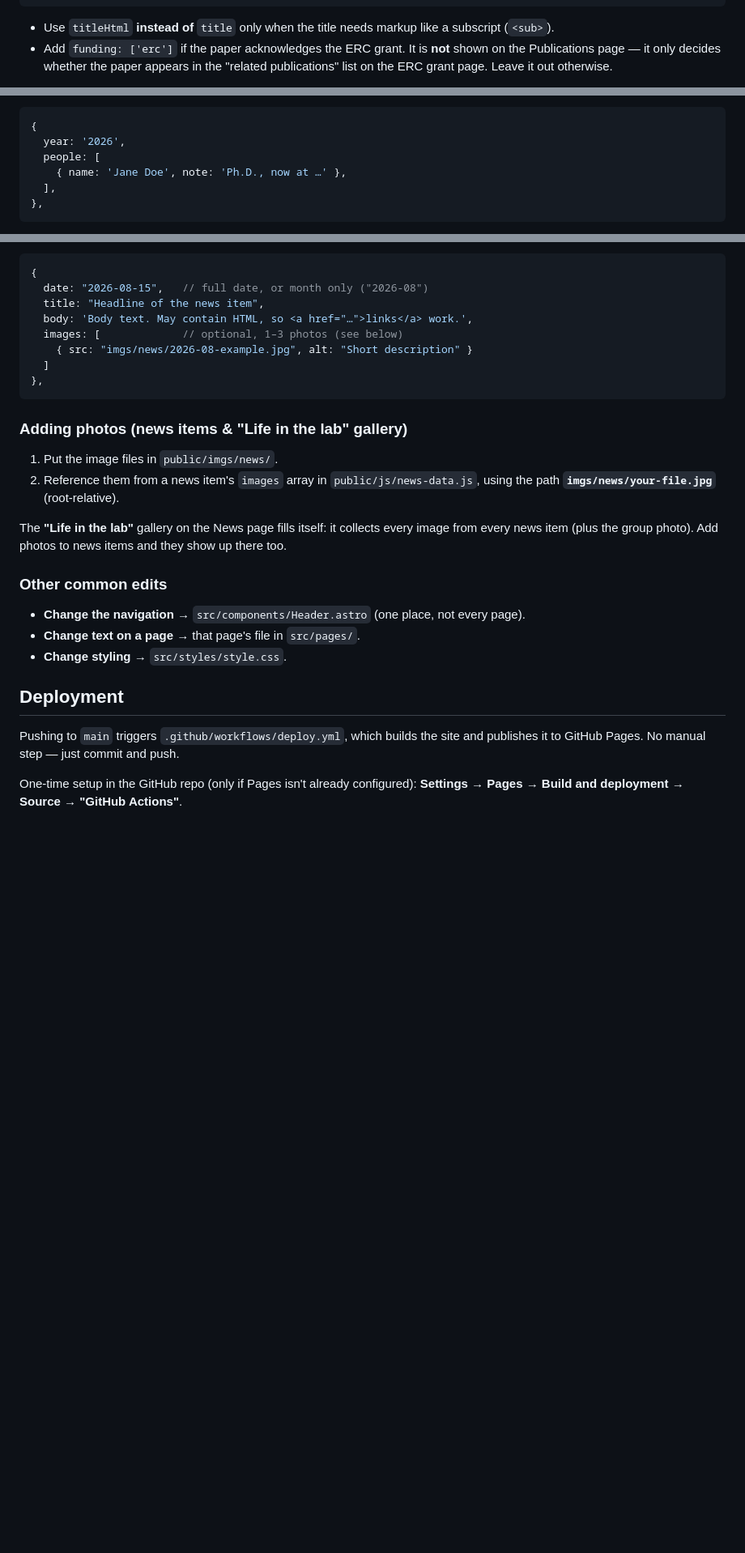
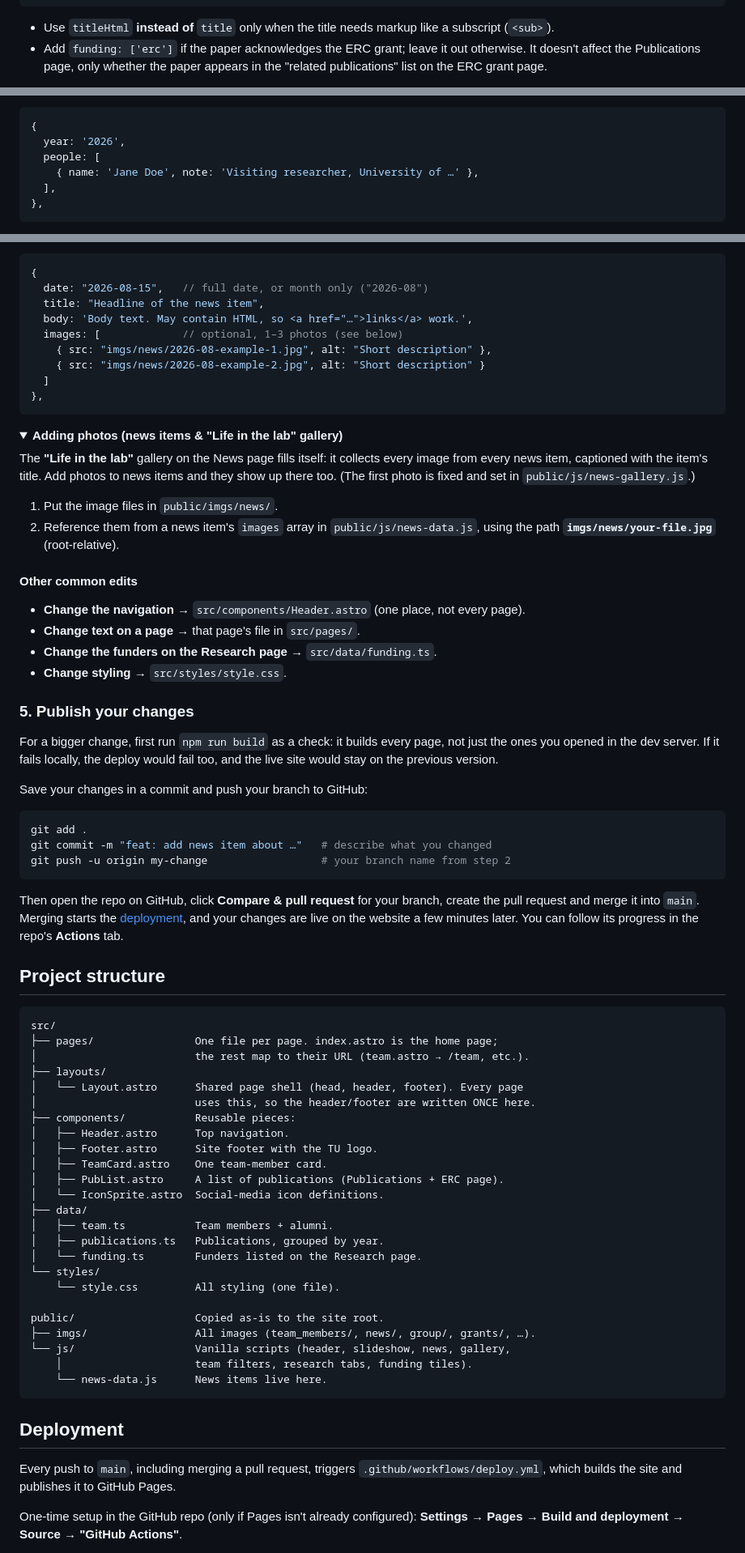
Before and after one commit to heid-lab/heid-lab.github.io, a Markdown page: README.md, 3 parts joined by grey strips. Shown at 81% size. Rendered like a GitHub page; folded sections open; blank space fills up the shorter version.

````diff
--- a/README.md
+++ b/README.md
@@ -113,7 +129,7 @@ yet.
 
 - Use `titleHtml` **instead of** `title` only when the title needs markup like a
   subscript (`<sub>`).
-- Add `funding: ['erc']` if the paper acknowledges the ERC grant. It is **not**
-  shown on the Publications page — it only decides whether the paper appears in
-  the "related publications" list on the ERC grant page. Leave it out otherwise.
+- Add `funding: ['erc']` if the paper acknowledges the ERC grant; leave it out
+  otherwise. It doesn't affect the Publications page, only whether the paper
+  appears in the "related publications" list on the ERC grant page.
 
@@ -152,7 +171,7 @@ and add a line to the `alumni` array further down the same file:
 {
   year: '2026',
   people: [
-    { name: 'Jane Doe', note: 'Ph.D., now at …' },
+    { name: 'Jane Doe', note: 'Visiting researcher, University of …' },
   ],
 },
 ```
@@ -169,32 +191,91 @@ the newest three; the News page shows all.
   title: "Headline of the news item",
   body: 'Body text. May contain HTML, so <a href="…">links</a> work.',
   images: [             // optional, 1–3 photos (see below)
-    { src: "imgs/news/2026-08-example.jpg", alt: "Short description" }
+    { src: "imgs/news/2026-08-example-1.jpg", alt: "Short description" },
+    { src: "imgs/news/2026-08-example-2.jpg", alt: "Short description" }
   ]
 },
 ```
 
-### Adding photos (news items & "Life in the lab" gallery)
+</details>
+
+<details>
+<summary><b>Adding photos (news items & "Life in the lab" gallery)</b></summary>
+
+The **"Life in the lab"** gallery on the News page fills itself: it collects
+every image from every news item, captioned with the item's title. Add photos
+to news items and they show up there too. (The first photo is fixed and set in
+`public/js/news-gallery.js`.)
 
 1. Put the image files in `public/imgs/news/`.
 2. Reference them from a news item's `images` array in
    `public/js/news-data.js`, using the path **`imgs/news/your-file.jpg`**
    (root-relative).
 
-The **"Life in the lab"** gallery on the News page fills itself: it collects
-every image from every news item (plus the group photo). Add photos to news
-items and they show up there too.
+</details>
 
-### Other common edits
+#### Other common edits
 
 - **Change the navigation** → `src/components/Header.astro` (one place, not every page).
 - **Change text on a page** → that page's file in `src/pages/`.
+- **Change the funders on the Research page** → `src/data/funding.ts`.
 - **Change styling** → `src/styles/style.css`.
+
+### 5. Publish your changes
+
+For a bigger change, first run `npm run build` as a check: it builds every
+page, not just the ones you opened in the dev server. If it fails locally, the
+deploy would fail too, and the live site would stay on the previous version.
+
+Save your changes in a commit and push your branch to GitHub:
+
+```bash
+git add .
+git commit -m "feat: add news item about …"   # describe what you changed
+git push -u origin my-change                  # your branch name from step 2
+```
+
+Then open the repo on GitHub, click **Compare & pull request** for your branch,
+create the pull request and merge it into `main`. Merging starts the
+[deployment](#deployment), and your changes are live on the website a few
+minutes later. You can follow its progress in the repo's **Actions** tab.
+
+
+## Project structure
+
+```
+src/
+├── pages/                One file per page. index.astro is the home page;
+│                         the rest map to their URL (team.astro → /team, etc.).
+├── layouts/
+│   └── Layout.astro      Shared page shell (head, header, footer). Every page
+│                         uses this, so the header/footer are written ONCE here.
+├── components/           Reusable pieces:
+│   ├── Header.astro      Top navigation.
+│   ├── Footer.astro      Site footer with the TU logo.
+│   ├── TeamCard.astro    One team-member card.
+│   ├── PubList.astro     A list of publications (Publications + ERC page).
+│   └── IconSprite.astro  Social-media icon definitions.
+├── data/
+│   ├── team.ts           Team members + alumni.
+│   ├── publications.ts   Publications, grouped by year.
+│   └── funding.ts        Funders listed on the Research page.
+└── styles/
+    └── style.css         All styling (one file).
+
+public/                   Copied as-is to the site root.
+├── imgs/                 All images (team_members/, news/, group/, grants/, …).
+└── js/                   Vanilla scripts (header, slideshow, news, gallery,
+    │                     team filters, research tabs, funding tiles).
+    └── news-data.js      News items live here.
+```
+
 
 ## Deployment
 
-Pushing to `main` triggers `.github/workflows/deploy.yml`, which builds the site
-and publishes it to GitHub Pages. No manual step — just commit and push.
+Every push to `main`, including merging a pull request, triggers
+`.github/workflows/deploy.yml`, which builds the site and publishes it to
+GitHub Pages.
 
 One-time setup in the GitHub repo (only if Pages isn't already configured):
 **Settings → Pages → Build and deployment → Source → "GitHub Actions"**.
````
Also changed, not shown: other parts of README.md (+66 -44 lines).
